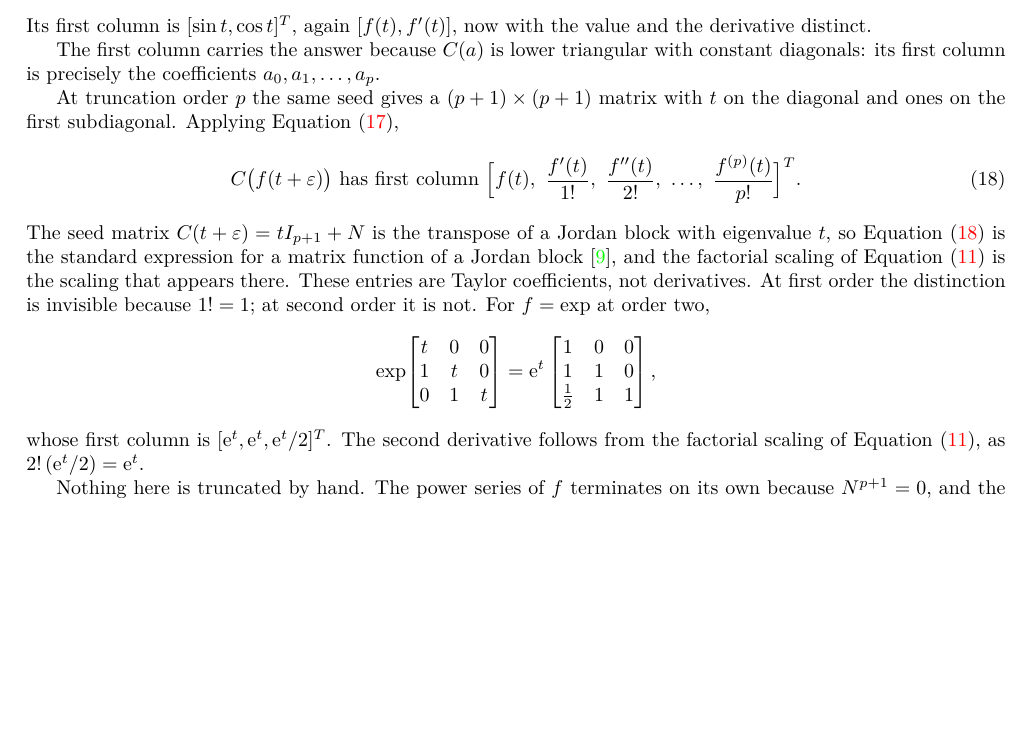
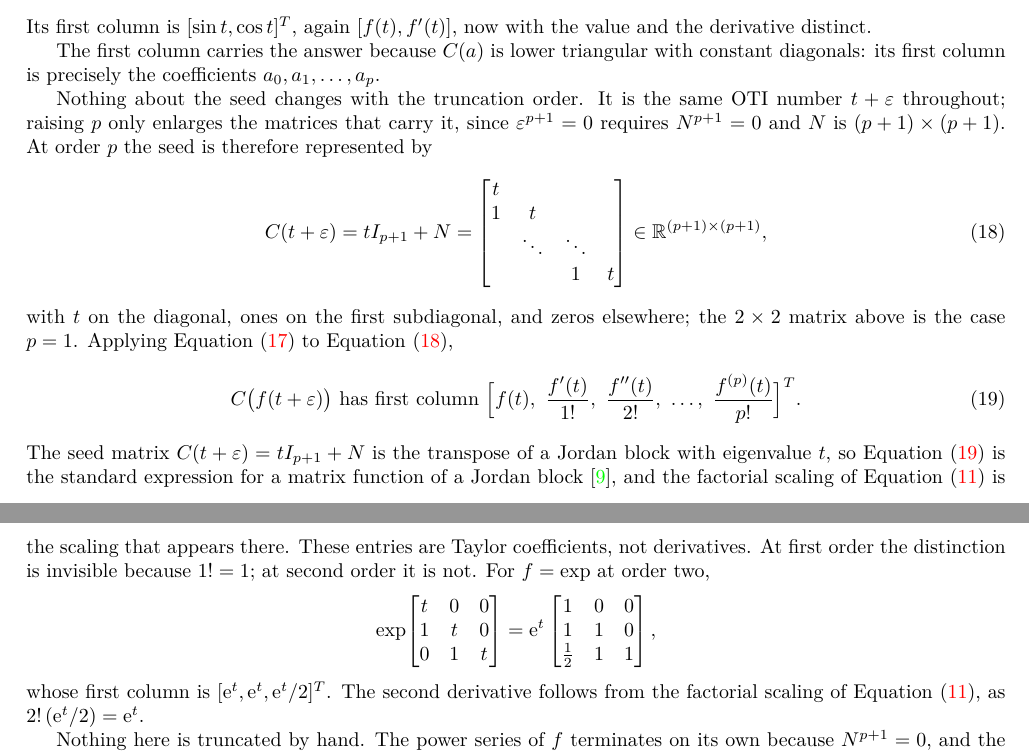
Before and after one commit to Samm-Py/Julia_AD, a LaTeX document (docs/oti_sensitivities.tex): part of page 8 of 15 before the commit and two parts of pages 8 and 9 of 15 after it, the two joined at a grey line, cut so that both start at the same text, the shorter picture padded with empty space. Compiled offline with pdfLaTeX.

Commit message:
Make the order-p seed explicit in section 1.5.1
"At truncation order p the same seed gives a (p+1) x (p+1) matrix with t on
the diagonal and ones on the first subdiagonal" described the matrix without
showing it, and left implicit what changes with p and what does not. The seed
is the same OTI number t + epsilon at every order; only the matrices carrying
it grow, because epsilon^{p+1} = 0 forces N^{p+1} = 0 and so fixes N at
(p+1) x (p+1). The general C(t + epsilon) = tI + N is now displayed as its own
equation, with the earlier 2x2 identified as the p = 1 case.

Co-Authored-By: Claude Opus 5 <noreply@anthropic.com>
Claude-Session: https://claude.ai/code/session_015zbV9dYFM8CkdKRPqw5YDD

```diff
--- a/docs/oti_sensitivities.tex
+++ b/docs/oti_sensitivities.tex
@@ -463,9 +463,24 @@ The first column carries the answer because $C(a)$ is lower triangular with
 constant diagonals: its first column is precisely the coefficients
 $a_0,a_1,\dots,a_p$.
 
-At truncation order $p$ the same seed gives a $(p+1)\times(p+1)$ matrix with $t$
-on the diagonal and ones on the first subdiagonal. Applying
-Equation~\eqref{eq:cr-homomorphism},
+Nothing about the seed changes with the truncation order. It is the same OTI
+number $t+\varepsilon$ throughout; raising $p$ only enlarges the matrices that
+carry it, since $\varepsilon^{p+1}=0$ requires $N^{p+1}=0$ and $N$ is
+$(p+1)\times(p+1)$. At order $p$ the seed is therefore represented by
+\begin{equation}
+\label{eq:cr-seed}
+ C(t+\varepsilon)=tI_{p+1}+N=
+ \begin{bmatrix}
+  t & & & \\
+  1 & t & & \\
+    & \ddots & \ddots & \\
+    & & 1 & t
+ \end{bmatrix}
+ \in\mathbb R^{(p+1)\times(p+1)},
+\end{equation}
+with $t$ on the diagonal, ones on the first subdiagonal, and zeros elsewhere;
+the $2\times2$ matrix above is the case $p=1$. Applying
+Equation~\eqref{eq:cr-homomorphism} to Equation~\eqref{eq:cr-seed},
 \begin{equation}
 \label{eq:cr-column}
  C\bigl(f(t+\varepsilon)\bigr)\ \text{has first column}\
```
Also changed, not shown: docs/oti_sensitivities.pdf.
